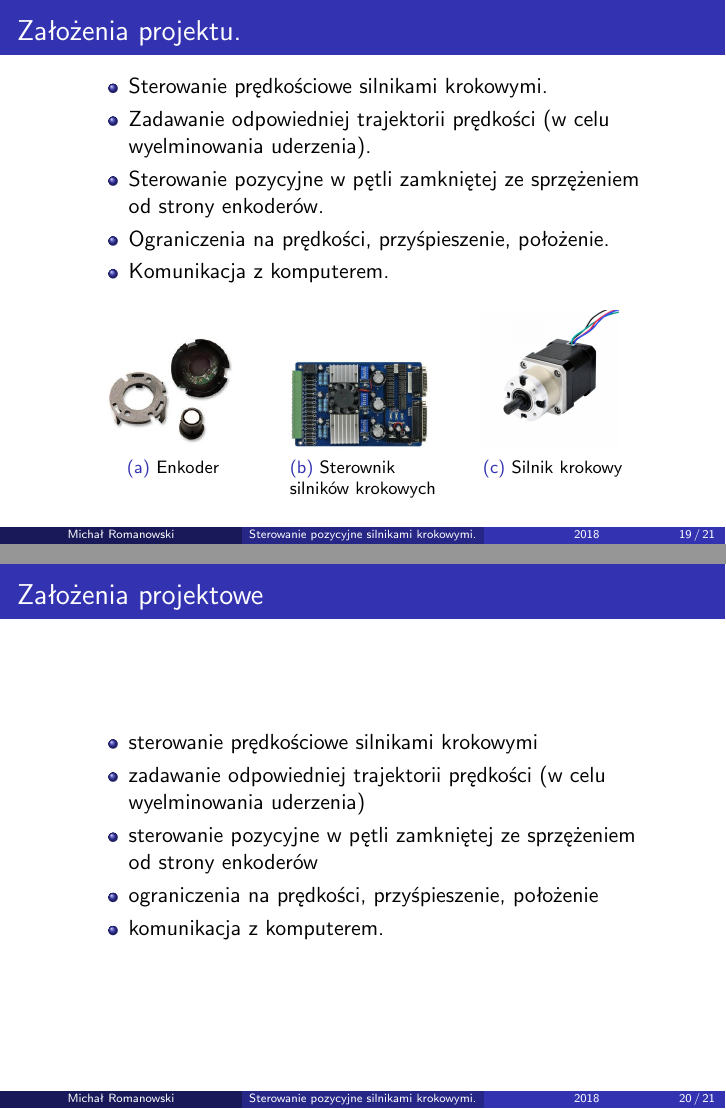
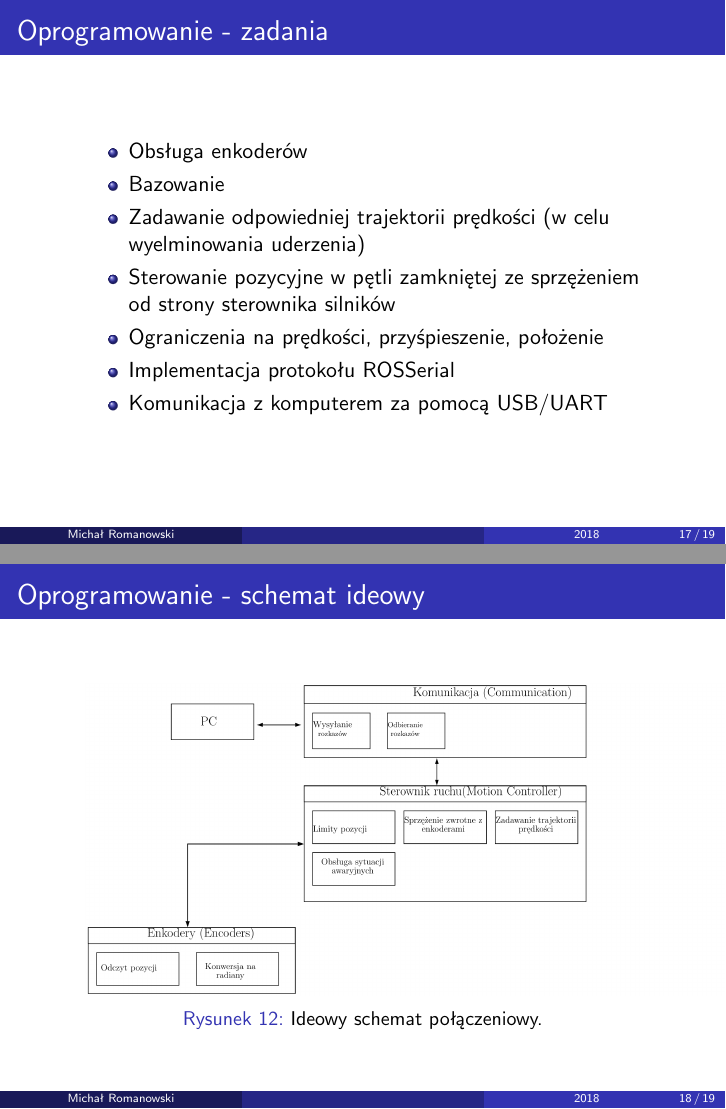
Before and after one commit to BombelArm/RobotDocs, LaTeX slides (Bombel_presentation/main.tex): pages 19 and 20 of 21 before the commit and pages 17 and 18 of 19 after it, joined at a grey line. Compiled offline with pdfLaTeX.

Commit message:
diagrams update

```diff
--- a/Bombel_presentation/main.tex
+++ b/Bombel_presentation/main.tex
@@ -59,10 +59,9 @@
 \setbeamertemplate{caption}[numbered]
 \definecolor{ok}{RGB}{1, 115, 0}
 \definecolor{nok}{RGB}{240, 191, 12}
-\title[Sterowanie pozycyjne silnikami krokowymi.]{Sterowanie pozycyjne silnikami krokowymi}
+\title[]{Sterowanie prototypowym robotem manipulacyjnym Bombel}
 
 % A subtitle is optional and this may be deleted
-\subtitle{na przykładzie manipulatora dydaktycznego.}
 
 \author{Michał Romanowski}
 % - Give the names in the same order as the appear in the paper.
@@ -329,3 +331,4 @@
 
 \end{frame}
 
+\section{Oprogramowanie}
@@ -333 +335,2 @@
 
+\begin{frame}{Oprogramowanie - zadania}
@@ -340 +337,21 @@
 	\begin{itemize}
+		\item {
+			Obsługa enkoderów
+		}
+		\item {
+			Bazowanie
+		}
+		\item {
+			Zadawanie odpowiedniej trajektorii prędkości (w celu wyelminowania uderzenia)
+		}
+		\item {
+			Sterowanie pozycyjne w pętli zamkniętej ze sprzężeniem od strony sterownika silników
+		}
+		\item{
+			Ograniczenia na prędkości, przyśpieszenie, położenie
+		}
+		\item{
+			Implementacja protokołu ROSSerial		}
+		\item{
+			Komunikacja z komputerem za pomocą USB/UART
+		}
@@ -346,58 +358,14 @@
 	\end{itemize}
 \end{frame}
 
-\section{Założenia projektu}
-\begin{frame}{Założenia projektu.}
+\begin{frame}{Oprogramowanie - schemat ideowy}
 
-	\begin{itemize}
-		\item {
-			Sterowanie prędkościowe silnikami krokowymi.
-		}
-		\item {
-			Zadawanie odpowiedniej trajektorii prędkości (w celu wyelminowania uderzenia).
-		}
-		\item {
-			Sterowanie pozycyjne w pętli zamkniętej ze sprzężeniem od strony enkoderów.
-		}
-		\item{
-			Ograniczenia na prędkości, przyśpieszenie, położenie.
-		}
-		\item{
-			Komunikacja z komputerem.
-		}
-	\end{itemize}
-
-		\begin{figure}%
-			\centering
-			\subfloat[Enkoder]{{\includegraphics[width=.25\textwidth]{img/encoder_aeat6012_a06.jpg} }}%
-			\qquad
-			\subfloat[Sterownik silników krokowych]{{\includegraphics[width=.25\textwidth]{img/stepper_driver.jpg} }}%
-			\qquad
-			\subfloat[Silnik krokowy]{{\includegraphics[width=.25\textwidth]{img/stepper_motor_gear.jpg} }}%
-			\label{fig:example2}%
-		\end{figure}
-\end{frame}
-
-
-\section{Założenia projektowe}
-\begin{frame}{Założenia projektowe}
-	\begin{itemize}
-		\item {
-			sterowanie prędkościowe silnikami krokowymi
-		}
-		\item {
-			zadawanie odpowiedniej trajektorii prędkości (w celu wyelminowania uderzenia)
-		}
-		\item {
-			sterowanie pozycyjne w pętli zamkniętej ze sprzężeniem od strony enkoderów
-		}
-		\item{
-			ograniczenia na prędkości, przyśpieszenie, położenie
-		}
-		\item{
-			komunikacja z komputerem.
-		}
-	\end{itemize}
+\begin{figure}[h]
+	\centering
+	\includegraphics[height=0.6\textheight]{img/core_agent_firmware_schematics-1.png}
+	\caption{Ideowy schemat połączeniowy.}
+	\label{ros:schemat-elektronika}
+\end{figure}
 \end{frame}
 
 \section{Lista współautorów.}
```
Also changed, not shown: Bombel_presentation/img/core_agent_firmware_schematics-1.png (added), Bombel_presentation/img/core_agent_hardware_schematics-1.png (added), Bombel_presentation/img/core_agent_hardware_schematics.png (deleted), Bombel_presentation/main.tex (39 more changed lines), 9 other files.
